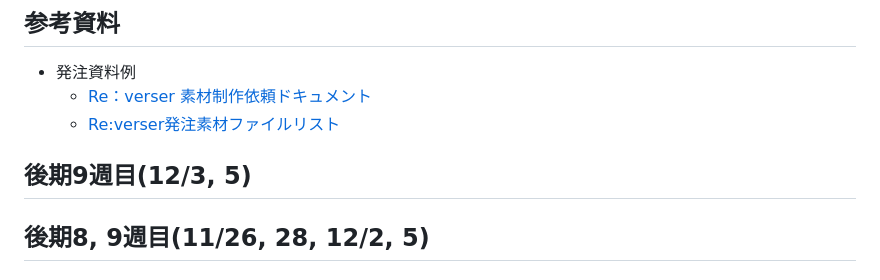
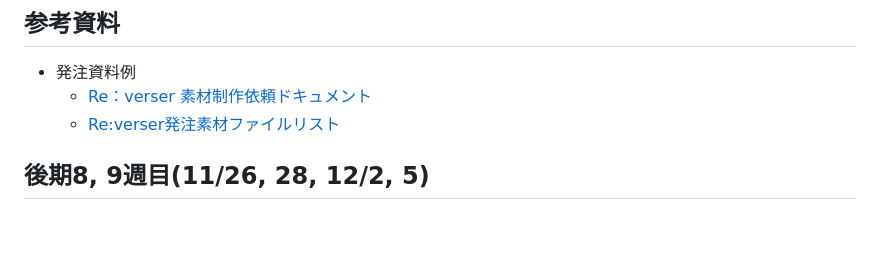
Before and after one commit to datgm23/sotsusei, a Markdown page: README.md, the part around the change. GitHub-like rendering; blank space fills up the shorter version.

```diff
--- a/README.md
+++ b/README.md
@@ -48,7 +48,6 @@
   - [Re：verser 素材制作依頼ドキュメント](https://docs.google.com/document/d/1xunOf4-eHzEbAIrNkNPibEED8eyl5R2R/)
   - [Re:verser発注素材ファイルリスト](https://docs.google.com/spreadsheets/d/1_QdKumE0ybjPNGRuGhE27fn0l8hu-s5lf7fQ9ukTbZE/)
 
-## 後期9週目(12/3, 5)
 
 ## 後期8, 9週目(11/26, 28, 12/2, 5)
 
```
